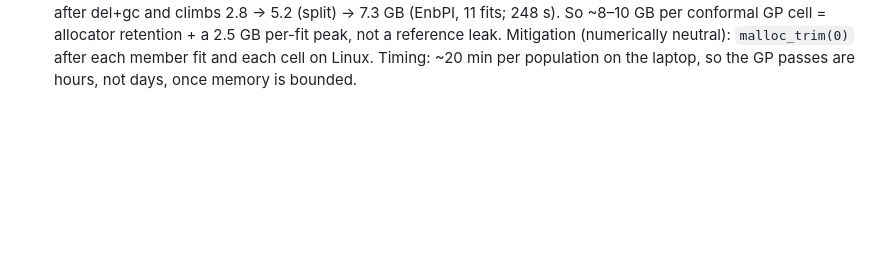
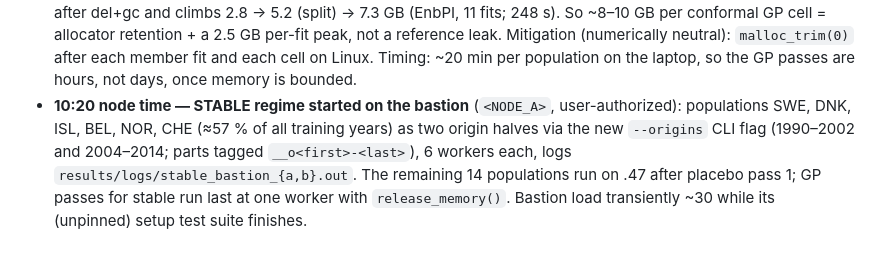
Before and after one commit to Hamid-Jahani/mortality-calibration-under-shift, a Markdown page: docs/STATUS.md, the part around the change. Drawn GitHub-style; blank space fills up the shorter version.

Commit message:
Ledger: stable regime split launched on the bastion (--origins halves); pull/GP plan

```diff
--- a/docs/STATUS.md
+++ b/docs/STATUS.md
@@ -320,3 +320,11 @@ are gitignored until final.
   reference leak. Mitigation (numerically neutral): `malloc_trim(0)` after
   each member fit and each cell on Linux. Timing: ~20 min per population on
   the laptop, so the GP passes are hours, not days, once memory is bounded.
+- **10:20 node time — STABLE regime started on the bastion** (`<NODE_A>`,
+  user-authorized): populations SWE, DNK, ISL, BEL, NOR, CHE (≈57 % of all
+  training years) as two origin halves via the new `--origins` CLI flag
+  (1990–2002 and 2004–2014; parts tagged `__o<first>-<last>`), 6 workers
+  each, logs `results/logs/stable_bastion_{a,b}.out`. The remaining 14
+  populations run on .47 after placebo pass 1; GP passes for stable run last
+  at one worker with `release_memory()`. Bastion load transiently ~30 while
+  its (unpinned) setup test suite finishes.
```
